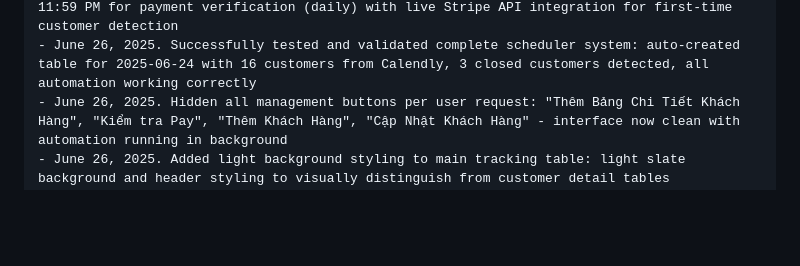
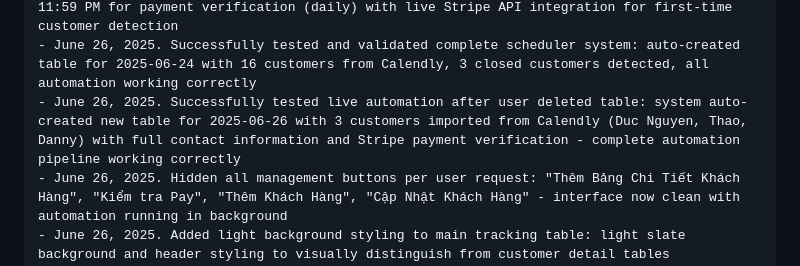
Before and after one commit to BriJackTuongVu/Bang-Theo-Doi-Khach-Hang-and-Tien-Thuong, a Markdown page: replit.md, the part around the change. Drawn GitHub-style; blank space fills up the shorter version.

Commit message:
Improve automation by verifying customer data after table deletion
Adds automation testing for table recreation and data verification.

Replit-Commit-Author: Agent
Replit-Commit-Session-Id: 1868c1b5-8ac7-49fd-8618-218ef606040b
Replit-Commit-Screenshot-Url: https://storage.googleapis.com/screenshot-production-us-central1/c703e56e-85b5-462a-abff-79ec8e216880/2cbc1bf4-6abe-4e8f-b2fc-afddf37029a9.jpg

```diff
--- a/replit.md
+++ b/replit.md
@@ -140,6 +140,7 @@ Changelog:
 - June 26, 2025. Added end-of-day Stripe payment checker: system now automatically runs at 11:59 PM Eastern Time daily to check Stripe payments and update closed customer counts for the current day
 - June 26, 2025. Completed dual scheduler system: 6AM for table creation (weekdays) and 11:59 PM for payment verification (daily) with live Stripe API integration for first-time customer detection
 - June 26, 2025. Successfully tested and validated complete scheduler system: auto-created table for 2025-06-24 with 16 customers from Calendly, 3 closed customers detected, all automation working correctly
+- June 26, 2025. Successfully tested live automation after user deleted table: system auto-created new table for 2025-06-26 with 3 customers imported from Calendly (Duc Nguyen, Thao, Danny) with full contact information and Stripe payment verification - complete automation pipeline working correctly
 - June 26, 2025. Hidden all management buttons per user request: "Thêm Bảng Chi Tiết Khách Hàng", "Kiểm tra Pay", "Thêm Khách Hàng", "Cập Nhật Khách Hàng" - interface now clean with automation running in background
 - June 26, 2025. Added light background styling to main tracking table: light slate background and header styling to visually distinguish from customer detail tables
 - June 26, 2025. Added red border to main tracking table: changed border to red color (border-2 border-red-400) for better visual prominence per user request
```
